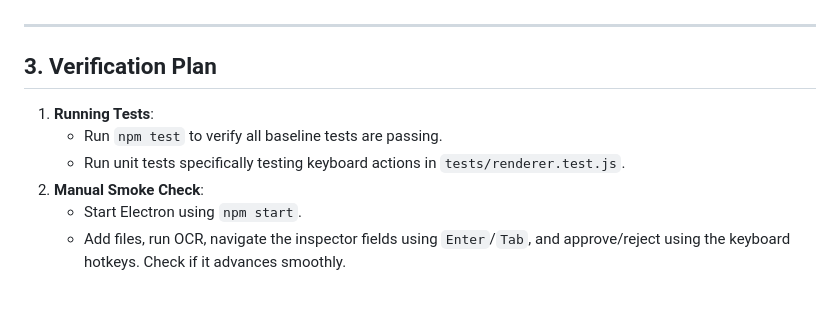
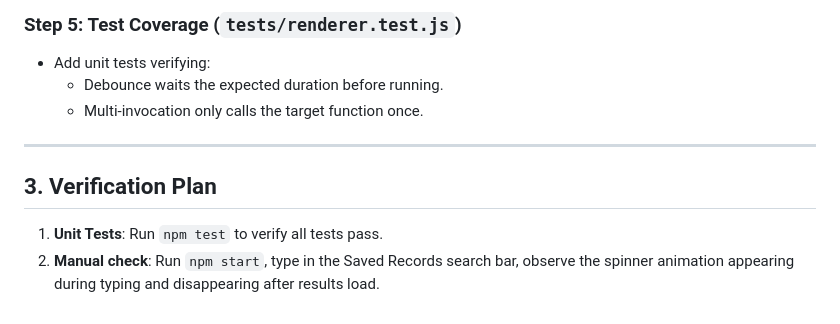
Before and after one commit to prasairaul-del/StaffPass-OCR-Hub, a Markdown page: implementation_plan.md, the part around one of its changes. GitHub-like rendering.

```diff
--- a/implementation_plan.md
+++ b/implementation_plan.md
@@ -54,11 +75,11 @@ This implementation plan details the step-by-step tasks required to build the Ke
+### Step 5: Test Coverage (`tests/renderer.test.js`)
+- Add unit tests verifying:
+  - Debounce waits the expected duration before running.
+  - Multi-invocation only calls the target function once.
 
 ---
 
 ## 3. Verification Plan
 
-1. **Running Tests**:
-   - Run `npm test` to verify all baseline tests are passing.
-   - Run unit tests specifically testing keyboard actions in `tests/renderer.test.js`.
-2. **Manual Smoke Check**:
-   - Start Electron using `npm start`.
-   - Add files, run OCR, navigate the inspector fields using `Enter`/`Tab`, and approve/reject using the keyboard hotkeys. Check if it advances smoothly.
+1. **Unit Tests**: Run `npm test` to verify all tests pass.
+2. **Manual check**: Run `npm start`, type in the Saved Records search bar, observe the spinner animation appearing during typing and disappearing after results load.
```
Also changed, not shown: other parts of implementation_plan.md (+59 -38 lines).
